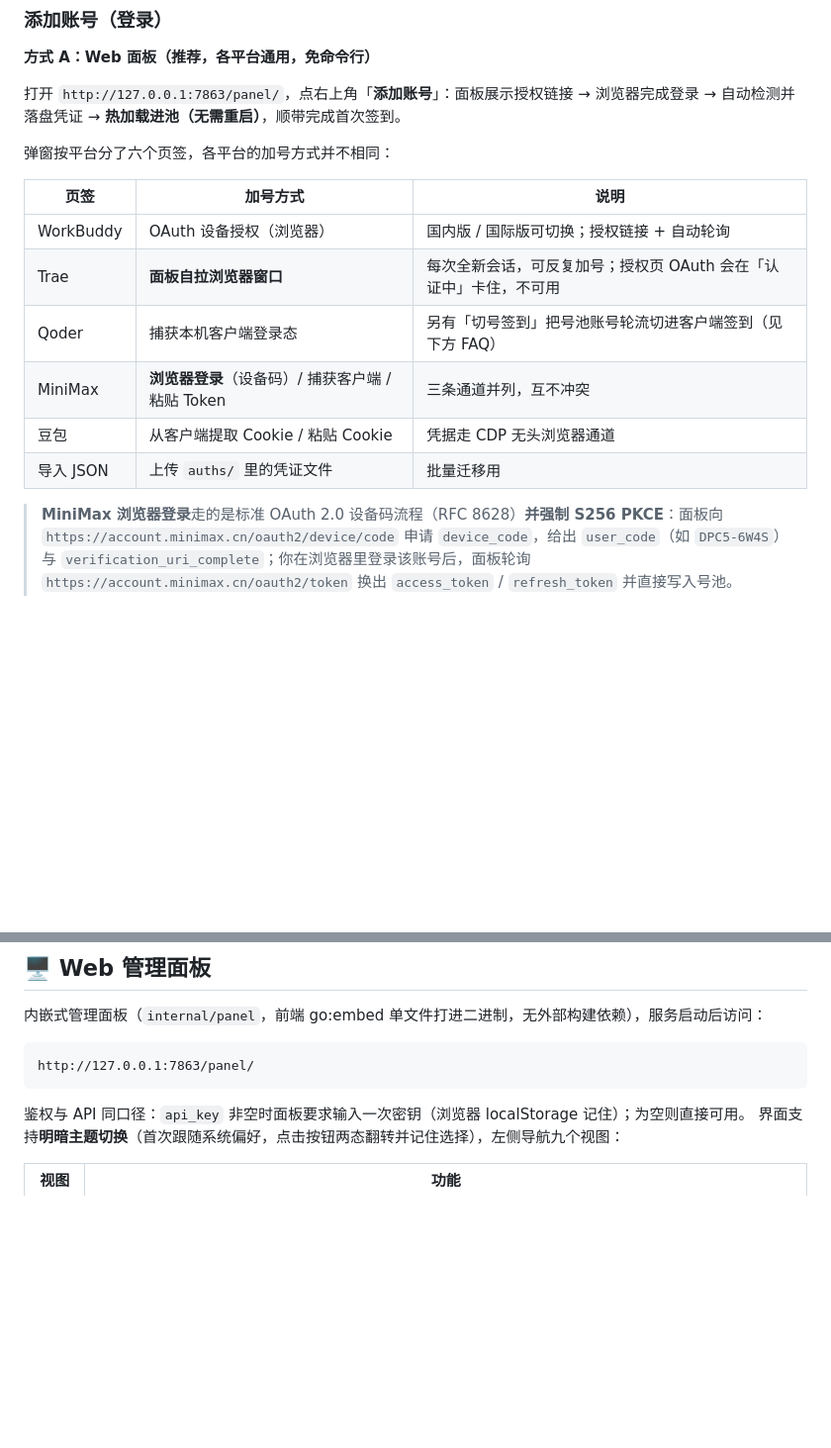
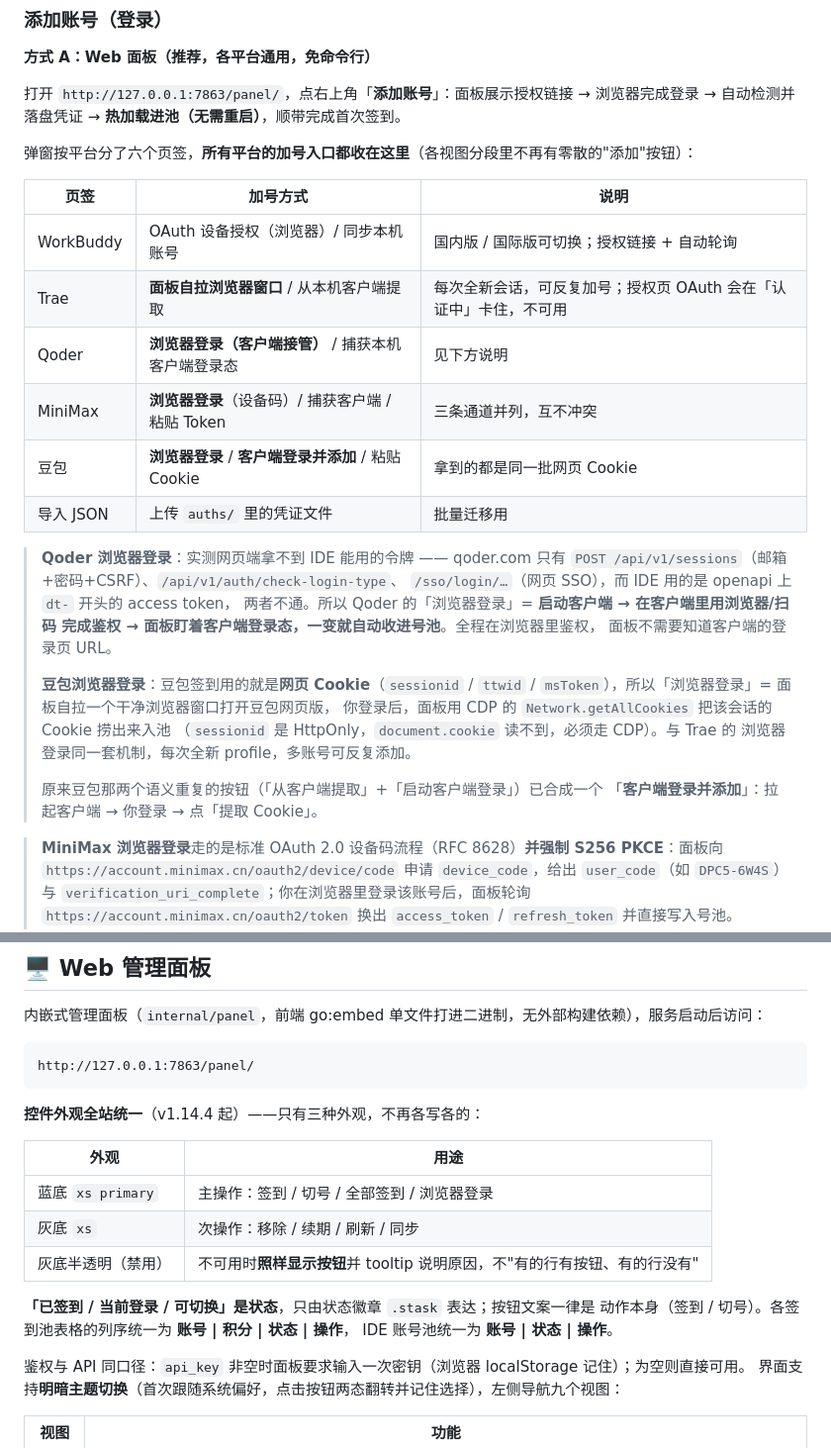
Before and after one commit to xu20060420fan-cell/workbuddy2api-trae-qoder-minimax-panel, a Markdown page: README.md, 2 parts joined by grey strips. Shown at 99% size. Rendered like a GitHub page; blank space fills up the shorter version.

Commit message:
docs(readme): 补登录方式与统一控件外观说明

````diff
--- a/README.md
+++ b/README.md
@@ -332,16 +332,32 @@ CGO_ENABLED=0 go build -trimpath -ldflags="-s -w" -o credit ./cmd/credit
 
 打开 `http://127.0.0.1:7863/panel/`，点右上角「**添加账号**」：面板展示授权链接 → 浏览器完成登录 → 自动检测并落盘凭证 → **热加载进池（无需重启）**，顺带完成首次签到。
 
-弹窗按平台分了六个页签，各平台的加号方式并不相同：
+弹窗按平台分了六个页签，**所有平台的加号入口都收在这里**（各视图分段里不再有零散的"添加"按钮）：
 
 | 页签 | 加号方式 | 说明 |
 |---|---|---|
-| WorkBuddy | OAuth 设备授权（浏览器） | 国内版 / 国际版可切换；授权链接 + 自动轮询 |
-| Trae | **面板自拉浏览器窗口** | 每次全新会话，可反复加号；授权页 OAuth 会在「认证中」卡住，不可用 |
-| Qoder | 捕获本机客户端登录态 | 另有「切号签到」把号池账号轮流切进客户端签到（见下方 FAQ） |
+| WorkBuddy | OAuth 设备授权（浏览器）/ 同步本机账号 | 国内版 / 国际版可切换；授权链接 + 自动轮询 |
+| Trae | **面板自拉浏览器窗口** / 从本机客户端提取 | 每次全新会话，可反复加号；授权页 OAuth 会在「认证中」卡住，不可用 |
+| Qoder | **浏览器登录（客户端接管）** / 捕获本机客户端登录态 | 见下方说明 |
 | MiniMax | **浏览器登录**（设备码）/ 捕获客户端 / 粘贴 Token | 三条通道并列，互不冲突 |
-| 豆包 | 从客户端提取 Cookie / 粘贴 Cookie | 凭据走 CDP 无头浏览器通道 |
+| 豆包 | **浏览器登录** / **客户端登录并添加** / 粘贴 Cookie | 拿到的都是同一批网页 Cookie |
 | 导入 JSON | 上传 `auths/` 里的凭证文件 | 批量迁移用 |
+
+> **Qoder 浏览器登录**：实测网页端拿不到 IDE 能用的令牌 —— qoder.com 只有
+> `POST /api/v1/sessions`（邮箱+密码+CSRF）、`/api/v1/auth/check-login-type`、
+> `/sso/login/…`（网页 SSO），而 IDE 用的是 openapi 上 `dt-` 开头的 access token，
+> 两者不通。所以 Qoder 的「浏览器登录」= **启动客户端 → 在客户端里用浏览器/扫码
+> 完成鉴权 → 面板盯着客户端登录态，一变就自动收进号池**。全程在浏览器里鉴权，
+> 面板不需要知道客户端的登录页 URL。
+>
+> **豆包浏览器登录**：豆包签到用的就是**网页 Cookie**（`sessionid` / `ttwid` /
+> `msToken`），所以「浏览器登录」= 面板自拉一个干净浏览器窗口打开豆包网页版，
+> 你登录后，面板用 CDP 的 `Network.getAllCookies` 把该会话的 Cookie 捞出来入池
+> （`sessionid` 是 HttpOnly，`document.cookie` 读不到，必须走 CDP）。与 Trae 的
+> 浏览器登录同一套机制，每次全新 profile，多账号可反复添加。
+>
+> 原来豆包那两个语义重复的按钮（「从客户端提取」+「启动客户端登录」）已合成一个
+> 「**客户端登录并添加**」：拉起客户端 → 你登录 → 点「提取 Cookie」。
 
 > **MiniMax 浏览器登录**走的是标准 OAuth 2.0 设备码流程（RFC 8628）**并强制 S256 PKCE**：面板向 `https://account.minimax.cn/oauth2/device/code` 申请 `device_code`，给出 `user_code`（如 `DPC5-6W4S`）与 `verification_uri_complete`；你在浏览器里登录该账号后，面板轮询 `https://account.minimax.cn/oauth2/token` 换出 `access_token` / `refresh_token` 并直接写入号池。
 >
@@ -682,6 +698,18 @@ WARN: [server] stream ...: saw M native tool call block(s) but repaired none (to
 ```
 http://127.0.0.1:7863/panel/
 ```
+
+**控件外观全站统一**（v1.14.4 起）——只有三种外观，不再各写各的：
+
+| 外观 | 用途 |
+|---|---|
+| 蓝底 `xs primary` | 主操作：签到 / 切号 / 全部签到 / 浏览器登录 |
+| 灰底 `xs` | 次操作：移除 / 续期 / 刷新 / 同步 |
+| 灰底半透明（禁用） | 不可用时**照样显示按钮**并 tooltip 说明原因，不"有的行有按钮、有的行没有" |
+
+**「已签到 / 当前登录 / 可切换」是状态**，只由状态徽章 `.stask` 表达；按钮文案一律是
+动作本身（签到 / 切号）。各签到池表格的列序统一为 **账号 | 积分 | 状态 | 操作**，
+IDE 账号池统一为 **账号 | 状态 | 操作**。
 
 鉴权与 API 同口径：`api_key` 非空时面板要求输入一次密钥（浏览器 localStorage 记住）；为空则直接可用。
 界面支持**明暗主题切换**（首次跟随系统偏好，点击按钮两态翻转并记住选择），左侧导航九个视图：
````
